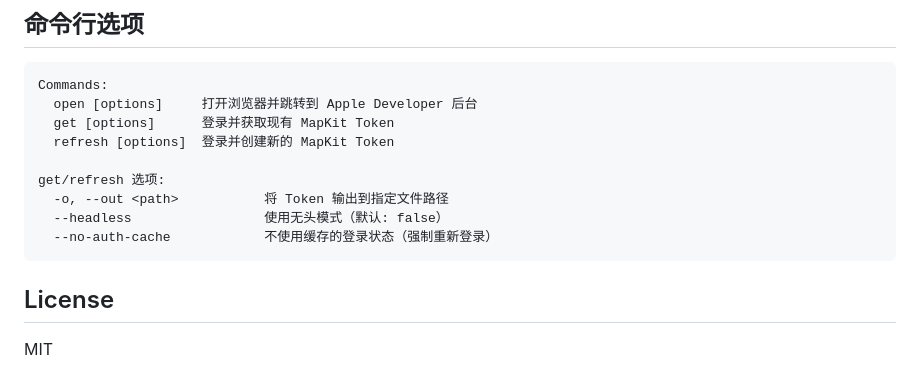
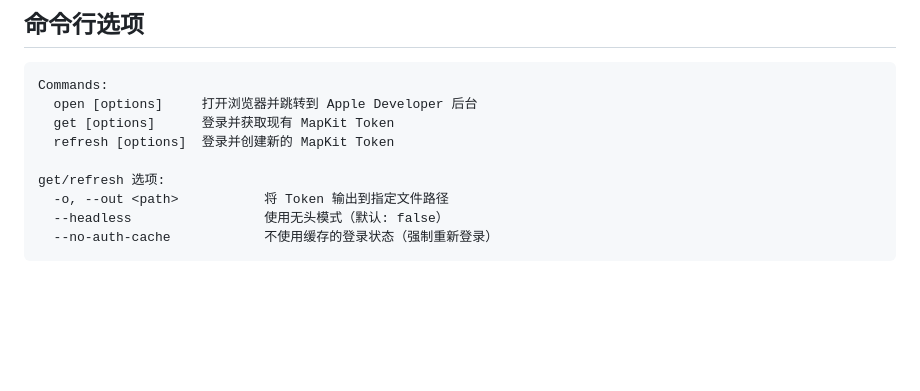
Before and after one commit to GHkmmm/mapkit-token-fetcher, a Markdown page: README.md, the part around the change. Rendered like a GitHub page; blank space fills up the shorter version.

Commit message:
docs: 完善 README 文档说明

````diff
--- a/README.md
+++ b/README.md
@@ -129,7 +129,3 @@ get/refresh 选项:
   --headless                 使用无头模式（默认: false）
   --no-auth-cache            不使用缓存的登录状态（强制重新登录）
 ```
-
-## License
-
-MIT
````
